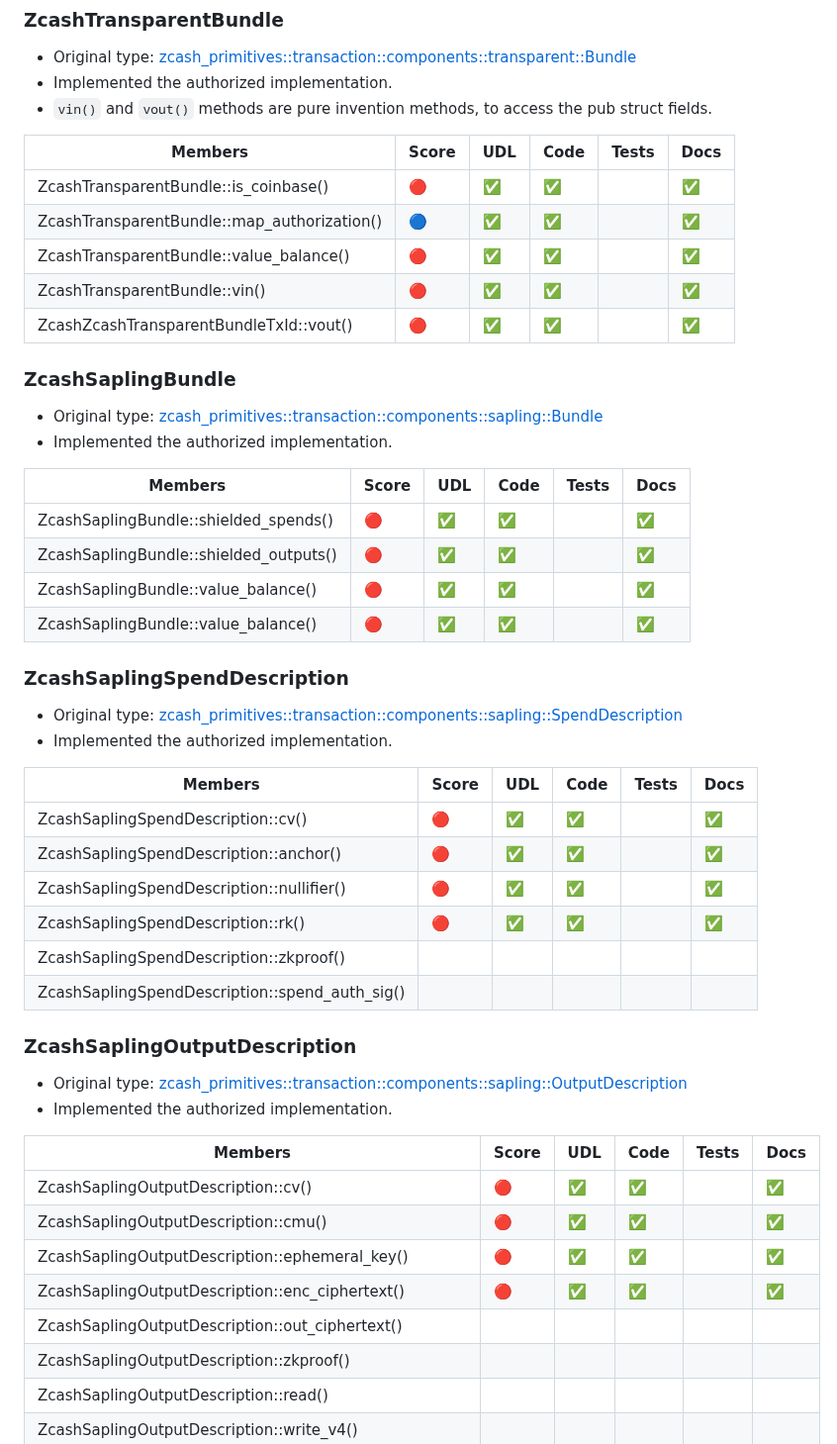
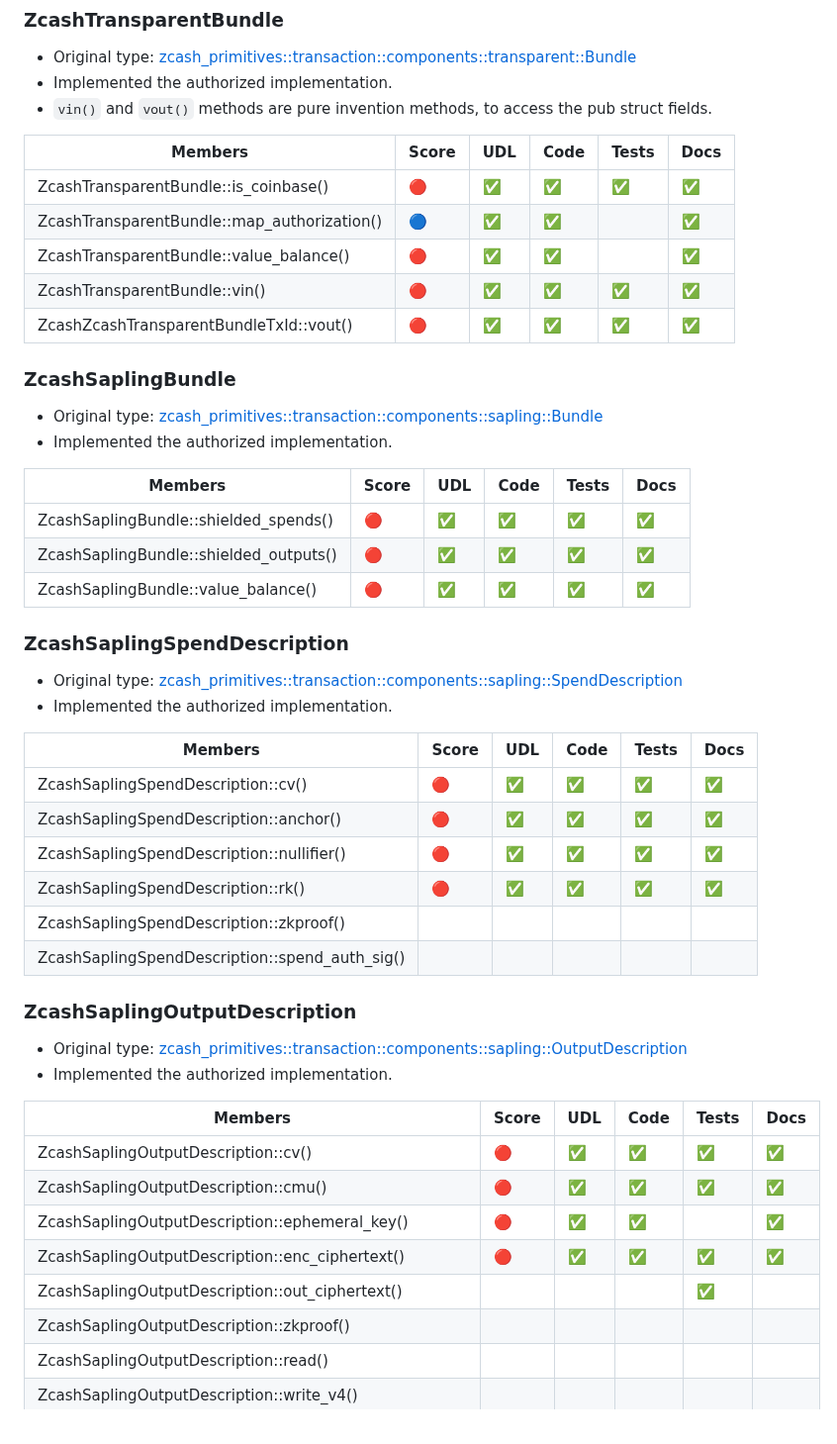
Before and after one commit to eigerco/uniffi-zcash-lib, a Markdown page: STATUS.md, the part around one of its changes. Shown at 99% size. Drawn GitHub-style.

Commit message:
update STATUS.md with last additions

```diff
--- a/STATUS.md
+++ b/STATUS.md
@@ -927,11 +927,11 @@ a tuple.
 
 | Members                                     | Score | UDL | Code | Tests | Docs |
 | ------------------------------------------- | ----- | --- | ---- | ----- | ---- |
-| ZcashTransparentBundle::is_coinbase()       | 🔴     | ✅   | ✅    |       | ✅    |
+| ZcashTransparentBundle::is_coinbase()       | 🔴     | ✅   | ✅    | ✅     | ✅    |
 | ZcashTransparentBundle::map_authorization() | 🔵     | ✅   | ✅    |       | ✅    |
 | ZcashTransparentBundle::value_balance()     | 🔴     | ✅   | ✅    |       | ✅    |
-| ZcashTransparentBundle::vin()               | 🔴     | ✅   | ✅    |       | ✅    |
-| ZcashZcashTransparentBundleTxId::vout()     | 🔴     | ✅   | ✅    |       | ✅    |
+| ZcashTransparentBundle::vin()               | 🔴     | ✅   | ✅    | ✅     | ✅    |
+| ZcashZcashTransparentBundleTxId::vout()     | 🔴     | ✅   | ✅    | ✅     | ✅    |
 
 ### ZcashSaplingBundle
 
@@ -941,10 +941,9 @@ a tuple.
 
 | Members                                | Score | UDL | Code | Tests | Docs |
 | -------------------------------------- | ----- | --- | ---- | ----- | ---- |
-| ZcashSaplingBundle::shielded_spends()  | 🔴     | ✅   | ✅    |       | ✅    |
-| ZcashSaplingBundle::shielded_outputs() | 🔴     | ✅   | ✅    |       | ✅    |
-| ZcashSaplingBundle::value_balance()    | 🔴     | ✅   | ✅    |       | ✅    |
-| ZcashSaplingBundle::value_balance()    | 🔴     | ✅   | ✅    |       | ✅    |
+| ZcashSaplingBundle::shielded_spends()  | 🔴     | ✅   | ✅    | ✅     | ✅    |
+| ZcashSaplingBundle::shielded_outputs() | 🔴     | ✅   | ✅    | ✅     | ✅    |
+| ZcashSaplingBundle::value_balance()    | 🔴     | ✅   | ✅    | ✅     | ✅    |
 
 
 ### ZcashSaplingSpendDescription
@@ -955,10 +954,10 @@ a tuple.
 
 | Members                                        | Score | UDL | Code | Tests | Docs |
 | ---------------------------------------------- | ----- | --- | ---- | ----- | ---- |
-| ZcashSaplingSpendDescription::cv()             | 🔴     | ✅   | ✅    |       | ✅    |
-| ZcashSaplingSpendDescription::anchor()         | 🔴     | ✅   | ✅    |       | ✅    |
-| ZcashSaplingSpendDescription::nullifier()      | 🔴     | ✅   | ✅    |       | ✅    |
-| ZcashSaplingSpendDescription::rk()             | 🔴     | ✅   | ✅    |       | ✅    |
+| ZcashSaplingSpendDescription::cv()             | 🔴     | ✅   | ✅    | ✅     | ✅    |
+| ZcashSaplingSpendDescription::anchor()         | 🔴     | ✅   | ✅    | ✅     | ✅    |
+| ZcashSaplingSpendDescription::nullifier()      | 🔴     | ✅   | ✅    | ✅     | ✅    |
+| ZcashSaplingSpendDescription::rk()             | 🔴     | ✅   | ✅    | ✅     | ✅    |
 | ZcashSaplingSpendDescription::zkproof()        |       |     |      |       |      |
 | ZcashSaplingSpendDescription::spend_auth_sig() |       |     |      |       |      |
 
@@ -970,11 +969,11 @@ a tuple.
 
 | Members                                                 | Score | UDL | Code | Tests | Docs |
 | ------------------------------------------------------- | ----- | --- | ---- | ----- | ---- |
-| ZcashSaplingOutputDescription::cv()                     | 🔴     | ✅   | ✅    |       | ✅    |
-| ZcashSaplingOutputDescription::cmu()                    | 🔴     | ✅   | ✅    |       | ✅    |
+| ZcashSaplingOutputDescription::cv()                     | 🔴     | ✅   | ✅    | ✅     | ✅    |
+| ZcashSaplingOutputDescription::cmu()                    | 🔴     | ✅   | ✅    | ✅     | ✅    |
 | ZcashSaplingOutputDescription::ephemeral_key()          | 🔴     | ✅   | ✅    |       | ✅    |
-| ZcashSaplingOutputDescription::enc_ciphertext()         | 🔴     | ✅   | ✅    |       | ✅    |
-| ZcashSaplingOutputDescription::out_ciphertext()         |       |     |      |       |      |
+| ZcashSaplingOutputDescription::enc_ciphertext()         | 🔴     | ✅   | ✅    | ✅     | ✅    |
+| ZcashSaplingOutputDescription::out_ciphertext()         |       |     |      | ✅     |      |
 | ZcashSaplingOutputDescription::zkproof()                |       |     |      |       |      |
 | ZcashSaplingOutputDescription::read()                   |       |     |      |       |      |
 | ZcashSaplingOutputDescription::write_v4()               |       |     |      |       |      |
```
Also changed, not shown: other parts of STATUS.md (+45 -45 lines).
